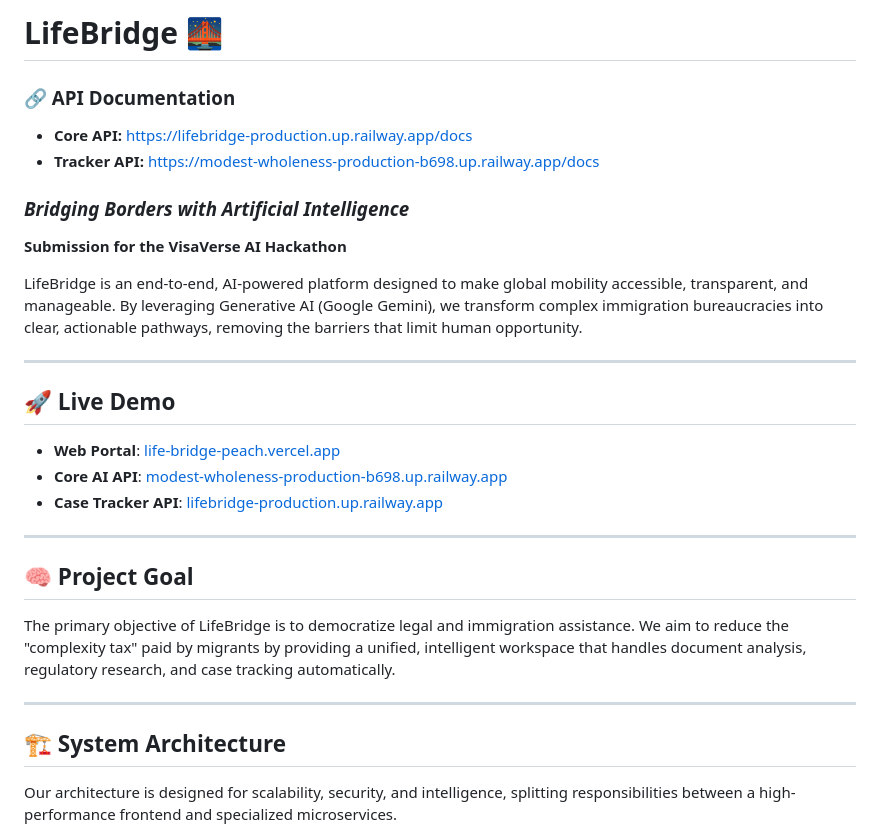
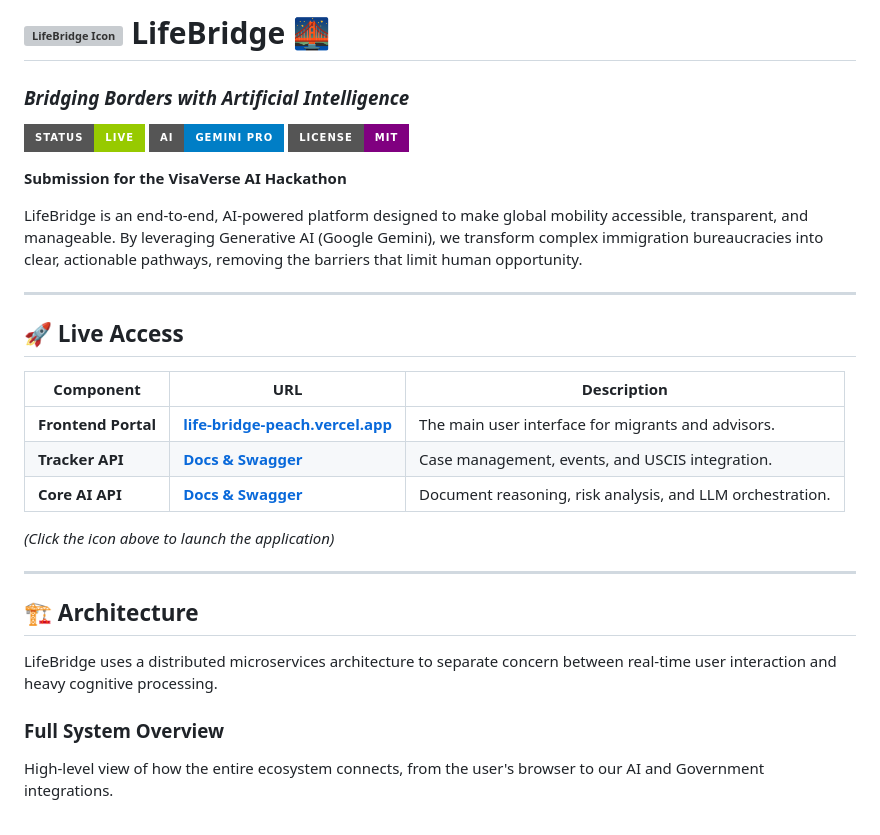
Before and after one commit to samalpartha/LifeBridge, a Markdown page: README.md, the part around one of its changes. GitHub-like rendering; badges without logos; grey boxes are pictures that could not be loaded.

````diff
--- a/README.md
+++ b/README.md
@@ -1,9 +1,8 @@
-# LifeBridge 🌉
-### 🔗 API Documentation
-- **Core API:** [https://lifebridge-production.up.railway.app/docs](https://lifebridge-production.up.railway.app/docs)
-- **Tracker API:** [https://modest-wholeness-production-b698.up.railway.app/docs](https://modest-wholeness-production-b698.up.railway.app/docs)
+# [![LifeBridge Icon](https://raw.githubusercontent.com/psama0214/lifebridge/main/apps/web/public/icon.png)](https://life-bridge-peach.vercel.app/) LifeBridge 🌉
 
 ### *Bridging Borders with Artificial Intelligence*
+
+[![Status](https://img.shields.io/badge/Status-Live-green?style=for-the-badge)](https://life-bridge-peach.vercel.app/) [![AI](https://img.shields.io/badge/AI-Gemini%20Pro-blue?style=for-the-badge)](https://deepmind.google/technologies/gemini/) [![License](https://img.shields.io/badge/License-MIT-purple?style=for-the-badge)](LICENSE)
 
 **Submission for the VisaVerse AI Hackathon**
 
@@ -11,21 +10,24 @@ LifeBridge is an end-to-end, AI-powered platform designed to make global mobilit
 
 ---
 
-## 🚀 Live Demo
-*   **Web Portal**: [life-bridge-peach.vercel.app](https://life-bridge-peach.vercel.app)
-*   **Core AI API**: [modest-wholeness-production-b698.up.railway.app](https://modest-wholeness-production-b698.up.railway.app)
-*   **Case Tracker API**: [lifebridge-production.up.railway.app](https://lifebridge-production.up.railway.app)
+## 🚀 Live Access
+
+| Component | URL | Description |
+|-----------|-----|-------------|
+| **Frontend Portal** | [**life-bridge-peach.vercel.app**](https://life-bridge-peach.vercel.app/) | The main user interface for migrants and advisors. |
+| **Tracker API** | [**Docs & Swagger**](https://lifebridge-production.up.railway.app/docs) | Case management, events, and USCIS integration. |
+| **Core AI API** | [**Docs & Swagger**](https://modest-wholeness-production-b698.up.railway.app/docs) | Document reasoning, risk analysis, and LLM orchestration. |
+
+*(Click the icon above to launch the application)*
 
 ---
 
-## 🧠 Project Goal
-The primary objective of LifeBridge is to democratize legal and immigration assistance. We aim to reduce the "complexity tax" paid by migrants by providing a unified, intelligent workspace that handles document analysis, regulatory research, and case tracking automatically.
+## 🏗️ Architecture
 
----
+LifeBridge uses a distributed microservices architecture to separate concern between real-time user interaction and heavy cognitive processing.
 
-## 🏗️ System Architecture
-
-Our architecture is designed for scalability, security, and intelligence, splitting responsibilities between a high-performance frontend and specialized microservices.
+### **Full System Overview**
+High-level view of how the entire ecosystem connects, from the user's browser to our AI and Government integrations.
 
 ```mermaid
 graph TD
````
Also changed, not shown: other parts of README.md (+105 -60 lines).
